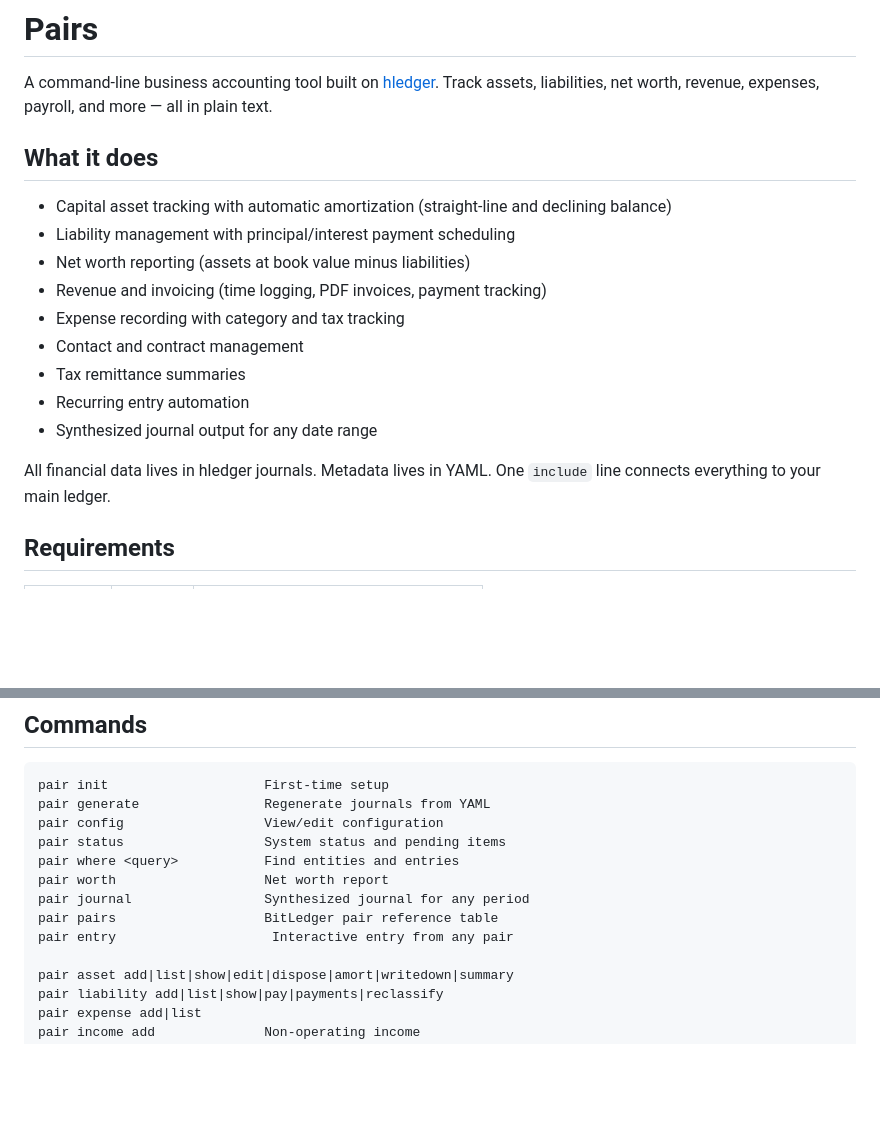
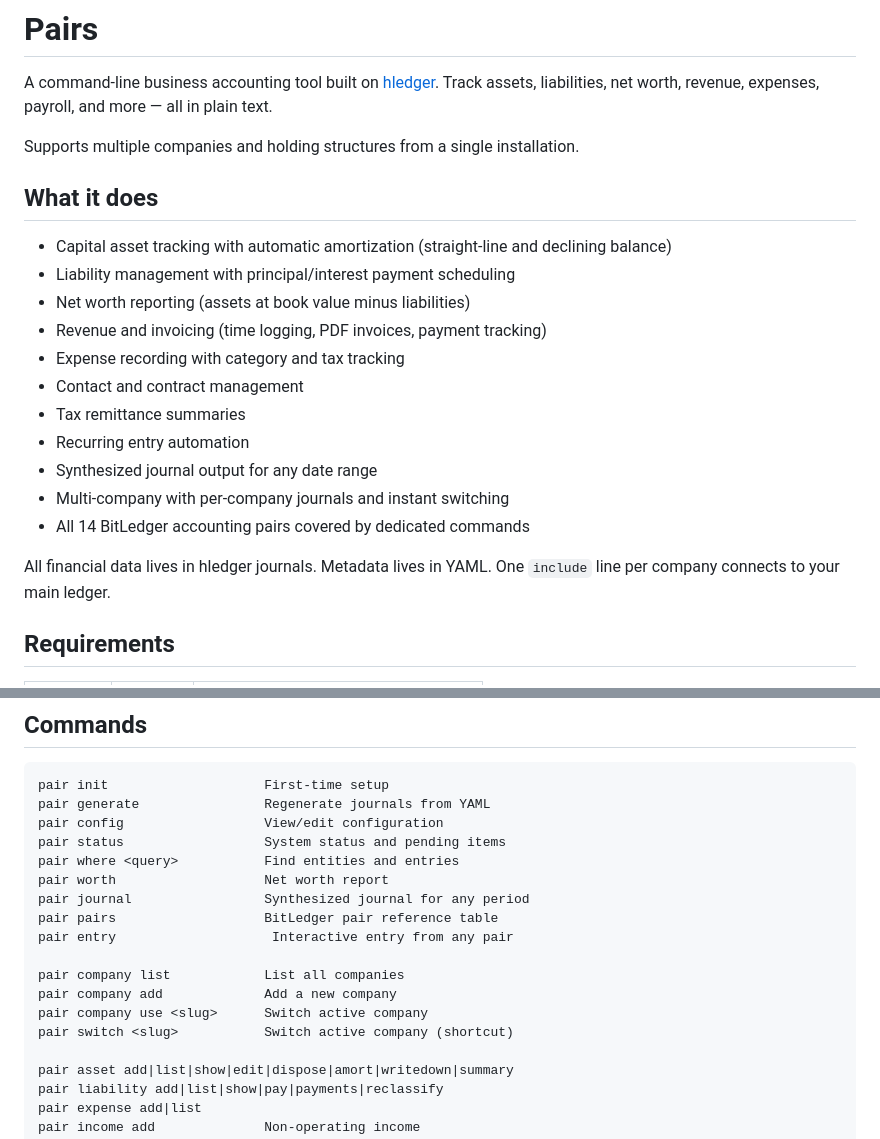
Before and after one commit to peers8862/pairs, a Markdown page: README.md, 2 parts joined by grey strips. Drawn GitHub-style; blank space fills up the shorter version.

```diff
--- a/README.md
+++ b/README.md
@@ -1,6 +1,8 @@
 # Pairs
 
 A command-line business accounting tool built on [hledger](https://hledger.org). Track assets, liabilities, net worth, revenue, expenses, payroll, and more — all in plain text.
+
+Supports multiple companies and holding structures from a single installation.
 
 ## What it does
 
@@ -13,8 +15,10 @@ A command-line business accounting tool built on [hledger](https://hledger.org).
 - Tax remittance summaries
 - Recurring entry automation
 - Synthesized journal output for any date range
+- Multi-company with per-company journals and instant switching
+- All 14 BitLedger accounting pairs covered by dedicated commands
 
-All financial data lives in hledger journals. Metadata lives in YAML. One `include` line connects everything to your main ledger.
+All financial data lives in hledger journals. Metadata lives in YAML. One `include` line per company connects to your main ledger.
 
 ## Requirements
 
@@ -57,6 +61,11 @@ pair worth                   Net worth report
 pair journal                 Synthesized journal for any period
 pair pairs                   BitLedger pair reference table
 pair entry                    Interactive entry from any pair
+
+pair company list            List all companies
+pair company add             Add a new company
+pair company use <slug>      Switch active company
+pair switch <slug>           Switch active company (shortcut)
 
 pair asset add|list|show|edit|dispose|amort|writedown|summary
 pair liability add|list|show|pay|payments|reclassify
```
Also changed, not shown: other parts of README.md (+39 -18 lines).
